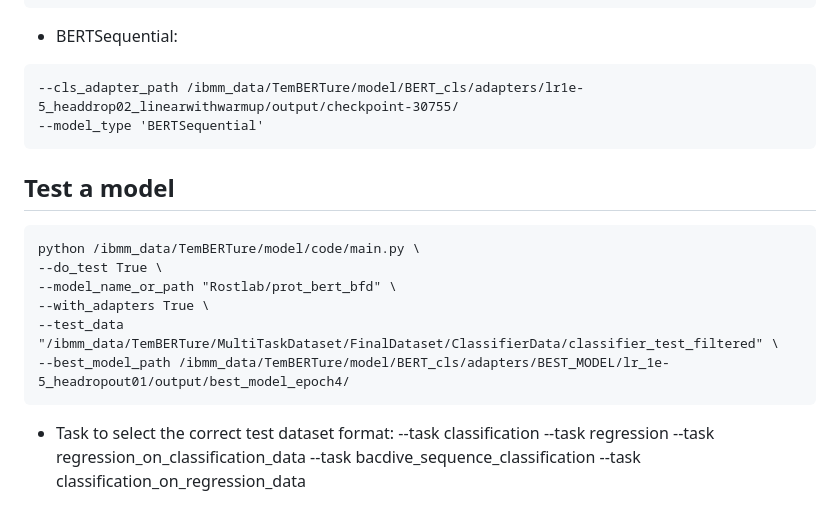
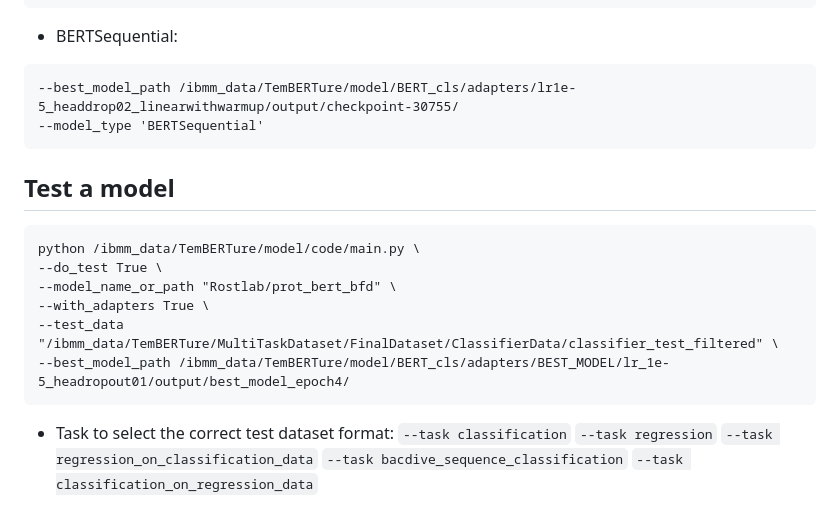
Before and after one commit to ibmm-unibe-ch/TemBERTure, a Markdown page: README.md, the part around one of its changes. Rendered like a GitHub page.

````diff
--- a/README.md
+++ b/README.md
@@ -67,7 +67,7 @@ python ./main.py \
 
 * BERTSequential:
 ```
---cls_adapter_path /ibmm_data/TemBERTure/model/BERT_cls/adapters/lr1e-5_headdrop02_linearwithwarmup/output/checkpoint-30755/
+--best_model_path /ibmm_data/TemBERTure/model/BERT_cls/adapters/lr1e-5_headdrop02_linearwithwarmup/output/checkpoint-30755/
 --model_type 'BERTSequential'
 ```
 ## Test a model
@@ -80,8 +80,8 @@ python /ibmm_data/TemBERTure/model/code/main.py \
 --best_model_path /ibmm_data/TemBERTure/model/BERT_cls/adapters/BEST_MODEL/lr_1e-5_headropout01/output/best_model_epoch4/
 ```
 * Task to select the correct test dataset format:
---task classification
---task regression
---task regression_on_classification_data
---task bacdive_sequence_classification
---task classification_on_regression_data
+`--task classification`
+`--task regression`
+`--task regression_on_classification_data`
+`--task bacdive_sequence_classification`
+`--task classification_on_regression_data`
````
Also changed, not shown: other parts of README.md (+1 -1 lines).
